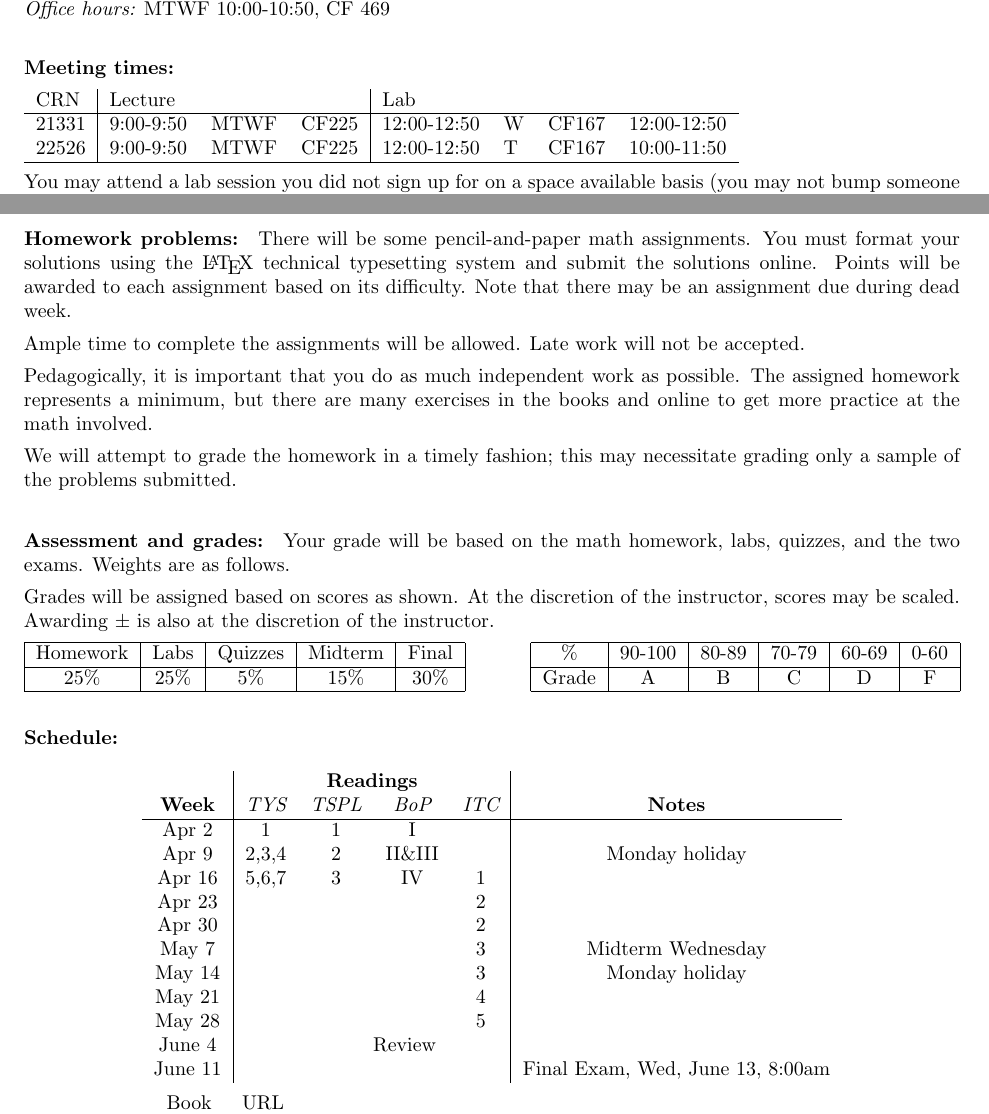
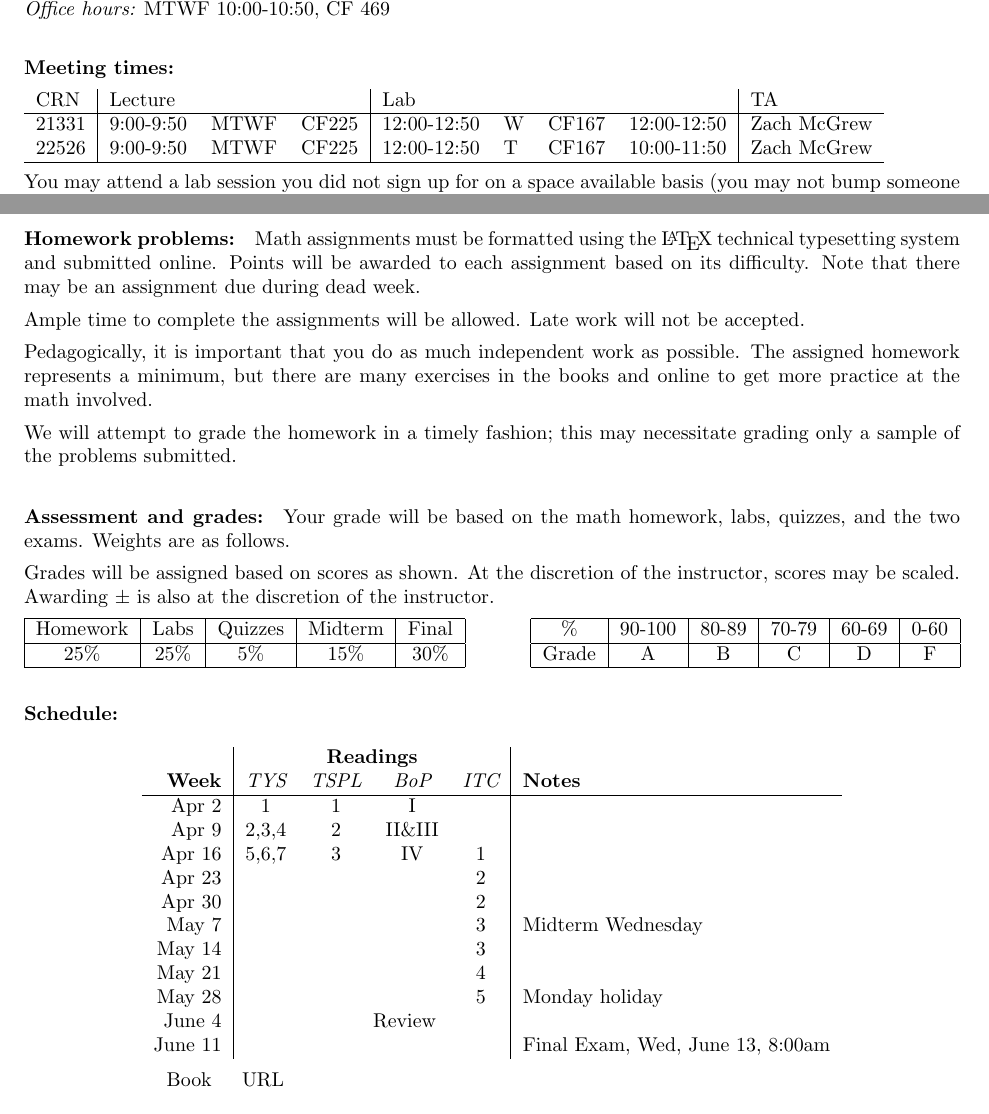
Before and after one commit to geofmatthews/csci301, a LaTeX document (syllabus/syllabus.tex): two parts of pages 1 and 3 of 4, joined at a grey line, cut so that both start at the same text. Compiled offline with pdfLaTeX.

Commit message:
small tweaks to syllabus and fundamentals notes

```diff
--- a/syllabus/syllabus.tex
+++ b/syllabus/syllabus.tex
@@ -19,12 +19,14 @@
 
 \paragraph{Meeting times:} \mbox{}
 
-  \begin{tabular}{l|lll|lllll}
+  \begin{tabular}{l|lll|llll|l}
     CRN & \multicolumn{3}{l|}{Lecture}
-    & \multicolumn{3}{l}{Lab}   \\\hline
+    & \multicolumn{3}{l}{Lab} && TA  \\\hline
     21331 & 9:00-9:50& MTWF & CF225& 12:00-12:50  & W & CF167& 12:00-12:50
+    & Zach McGrew
 \\
     22526 & 9:00-9:50& MTWF & CF225& 12:00-12:50  & T & CF167&  10:00-11:50
+    & Zach McGrew
     \\\hline
     \end{tabular}
 
@@ -160,9 +162,9 @@ Note that the last lab will be due Monday of dead week.
 No late work will be accepted.
 
 \paragraph{Homework problems:}
-There will be some pencil-and-paper math assignments.  You must format
-your solutions using the \LaTeX\ technical typesetting system and
-submit the solutions online. Points will be awarded to each assignment
+Math assignments must be formatted
+using the \LaTeX\ technical typesetting system and
+submitted online. Points will be awarded to each assignment
 based on its difficulty.  Note that there may be an assignment due
 during dead week.
 
@@ -201,18 +203,18 @@ Grade & A & B & C & D & F\\\hline
 \paragraph{Schedule:}
 
   \begin{center}
-\begin{tabular}{c|cccc|c}
+\begin{tabular}{r|cccc|l}
  & \multicolumn{4}{c|}{\bf Readings} &  \\
 {\bf Week} &\em TYS & \em TSPL &\em BoP&\em ITC & {\bf Notes} \\\hline
 Apr 2  & 1 & 1 & I   &   \\
-Apr 9 & 2,3,4 & 2 & II\&III  & &  Monday holiday \\
+Apr 9 & 2,3,4 & 2 & II\&III  & & \\
 Apr 16 & 5,6,7 & 3 & IV  & 1 \\
 Apr 23 &  &   &     & 2 \\
 Apr 30 &  &   &     & 2 \\
 May 7 &  &   &     & 3 & Midterm Wednesday \\
-May 14 &  &   &     & 3 & Monday holiday\\
+May 14 &  &   &     & 3 &\\
 May 21 &  &   &     & 4\\
-May 28 &  &   &     & 5 \\
+May 28 &  &   &     & 5 & Monday holiday\\
 June 4 &  & \multicolumn{3}{c|}{Review} & \\
 June 11 &  &   &     &   & Final Exam, Wed, June 13, 8:00am \\
 \end{tabular}
```
Also changed, not shown: lectures/011fundamentals/fundamentals.tex (+7 -1 lines), lectures/011fundamentals/fundamentals.pdf, syllabus/syllabus.pdf, 3 other files.
